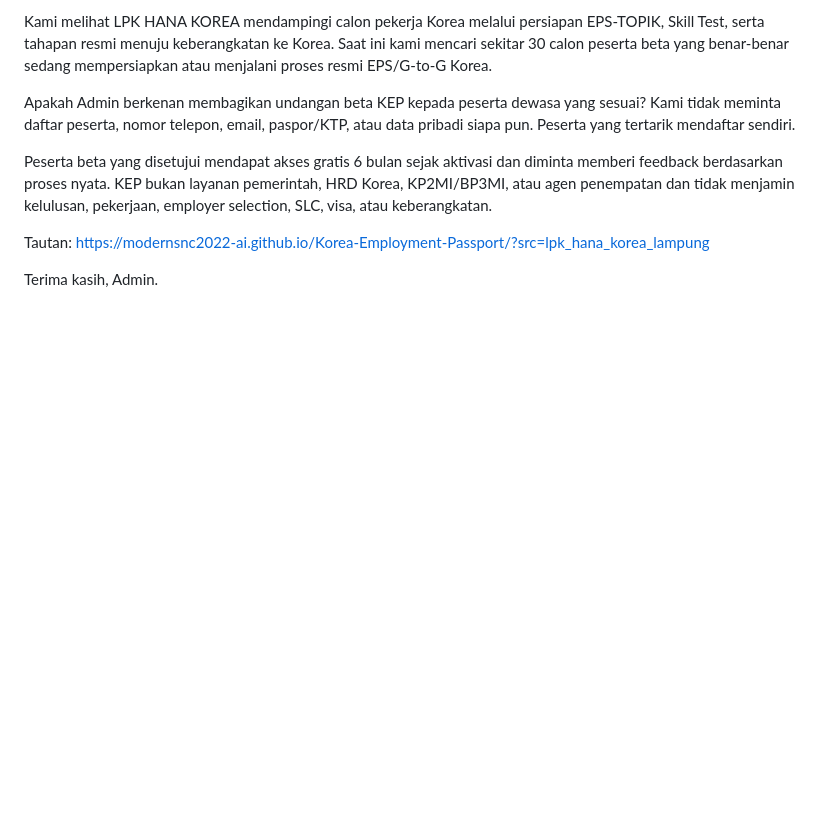
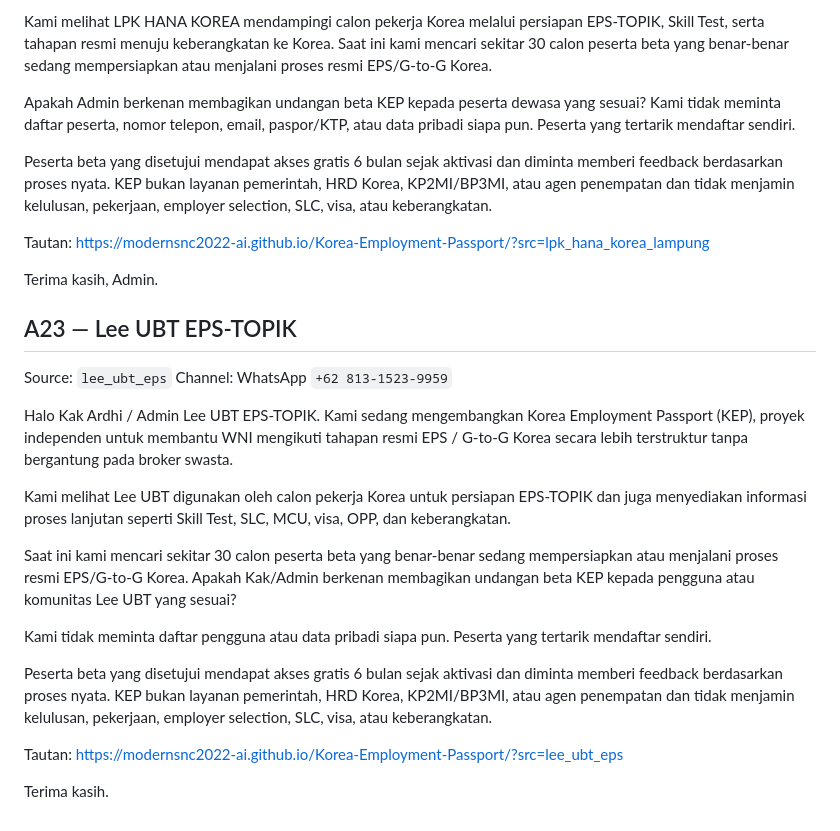
Before and after one commit to modernsnc2022-ai/Korea-Employment-Passport, a Markdown page: recruitment/COMMUNITY_ADMIN_MESSAGES_ID_2026-10-07.md, the part around the change. GitHub-like rendering; blank space fills up the shorter version.

Commit message:
recruitment: add Lee UBT admin message

```diff
--- a/recruitment/COMMUNITY_ADMIN_MESSAGES_ID_2026-10-07.md
+++ b/recruitment/COMMUNITY_ADMIN_MESSAGES_ID_2026-10-07.md
@@ -328,3 +328,22 @@ Tautan:
 https://modernsnc2022-ai.github.io/Korea-Employment-Passport/?src=lpk_hana_korea_lampung
 
 Terima kasih, Admin.
+
+## A23 — Lee UBT EPS-TOPIK
+Source: `lee_ubt_eps`
+Channel: WhatsApp `+62 813-1523-9959`
+
+Halo Kak Ardhi / Admin Lee UBT EPS-TOPIK. Kami sedang mengembangkan Korea Employment Passport (KEP), proyek independen untuk membantu WNI mengikuti tahapan resmi EPS / G-to-G Korea secara lebih terstruktur tanpa bergantung pada broker swasta.
+
+Kami melihat Lee UBT digunakan oleh calon pekerja Korea untuk persiapan EPS-TOPIK dan juga menyediakan informasi proses lanjutan seperti Skill Test, SLC, MCU, visa, OPP, dan keberangkatan.
+
+Saat ini kami mencari sekitar 30 calon peserta beta yang benar-benar sedang mempersiapkan atau menjalani proses resmi EPS/G-to-G Korea. Apakah Kak/Admin berkenan membagikan undangan beta KEP kepada pengguna atau komunitas Lee UBT yang sesuai?
+
+Kami tidak meminta daftar pengguna atau data pribadi siapa pun. Peserta yang tertarik mendaftar sendiri.
+
+Peserta beta yang disetujui mendapat akses gratis 6 bulan sejak aktivasi dan diminta memberi feedback berdasarkan proses nyata. KEP bukan layanan pemerintah, HRD Korea, KP2MI/BP3MI, atau agen penempatan dan tidak menjamin kelulusan, pekerjaan, employer selection, SLC, visa, atau keberangkatan.
+
+Tautan:
+https://modernsnc2022-ai.github.io/Korea-Employment-Passport/?src=lee_ubt_eps
+
+Terima kasih.
```
